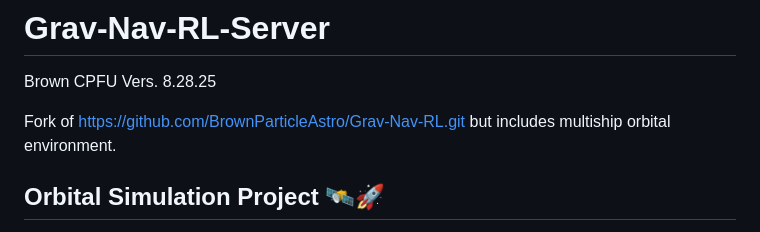
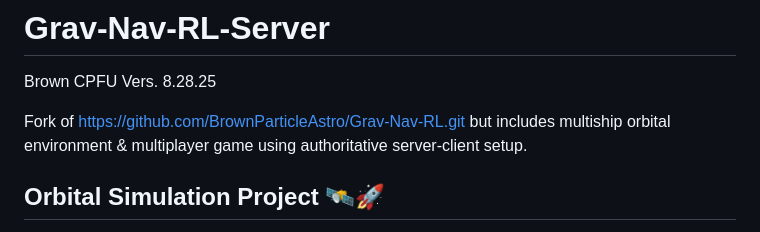
Before and after one commit to effypelayotran/Grav-Nav-RL-Multiplayer, a Markdown page: README.md, the part around the change. GitHub-like rendering.

```diff
--- a/README.md
+++ b/README.md
@@ -1,7 +1,7 @@
 # Grav-Nav-RL-Server
 Brown CPFU Vers. 8.28.25
 
-Fork of https://github.com/BrownParticleAstro/Grav-Nav-RL.git but includes multiship orbital environment.
+Fork of https://github.com/BrownParticleAstro/Grav-Nav-RL.git but includes multiship orbital environment & multiplayer game using authoritative server-client setup.
 
 ## Orbital Simulation Project 🛰️🚀
 
```
